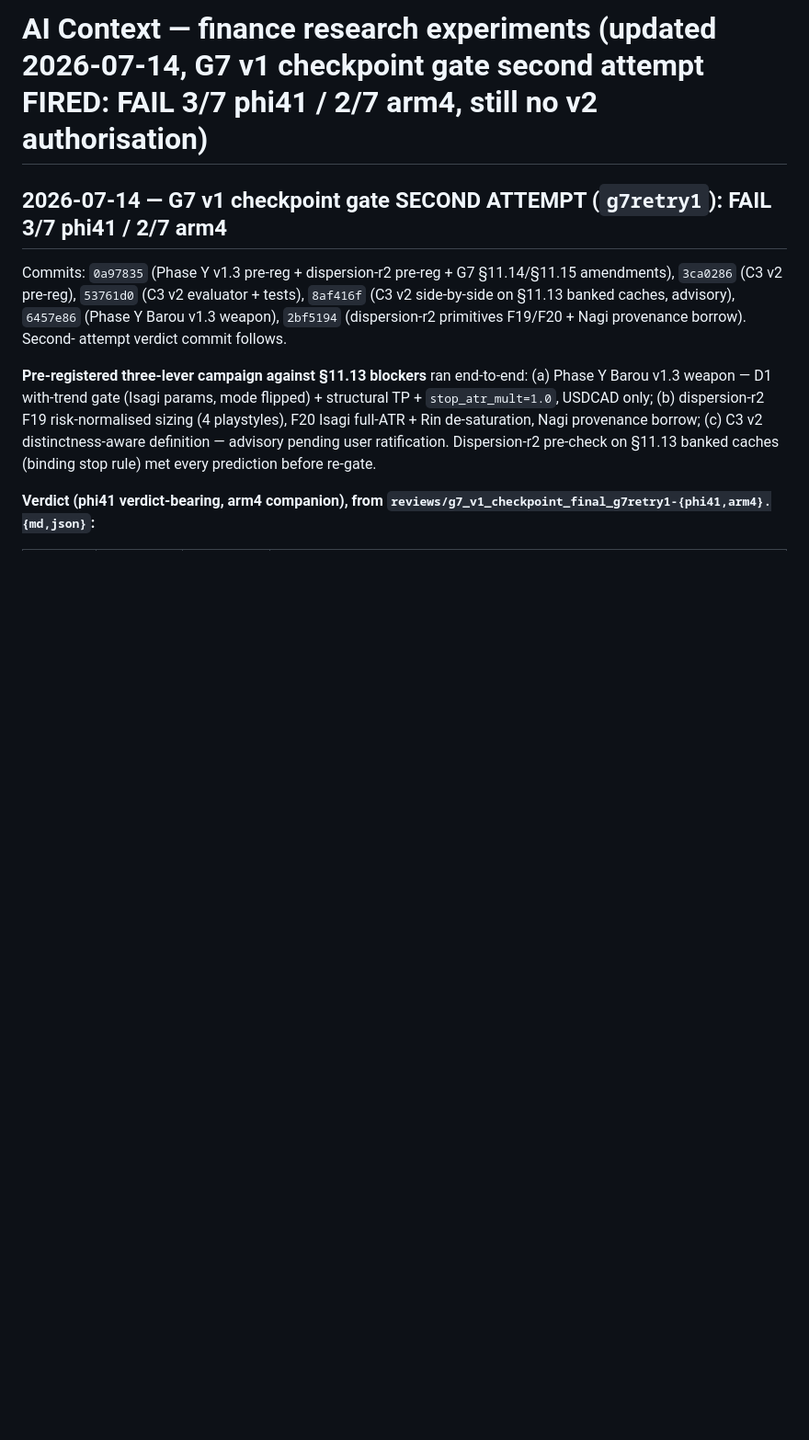
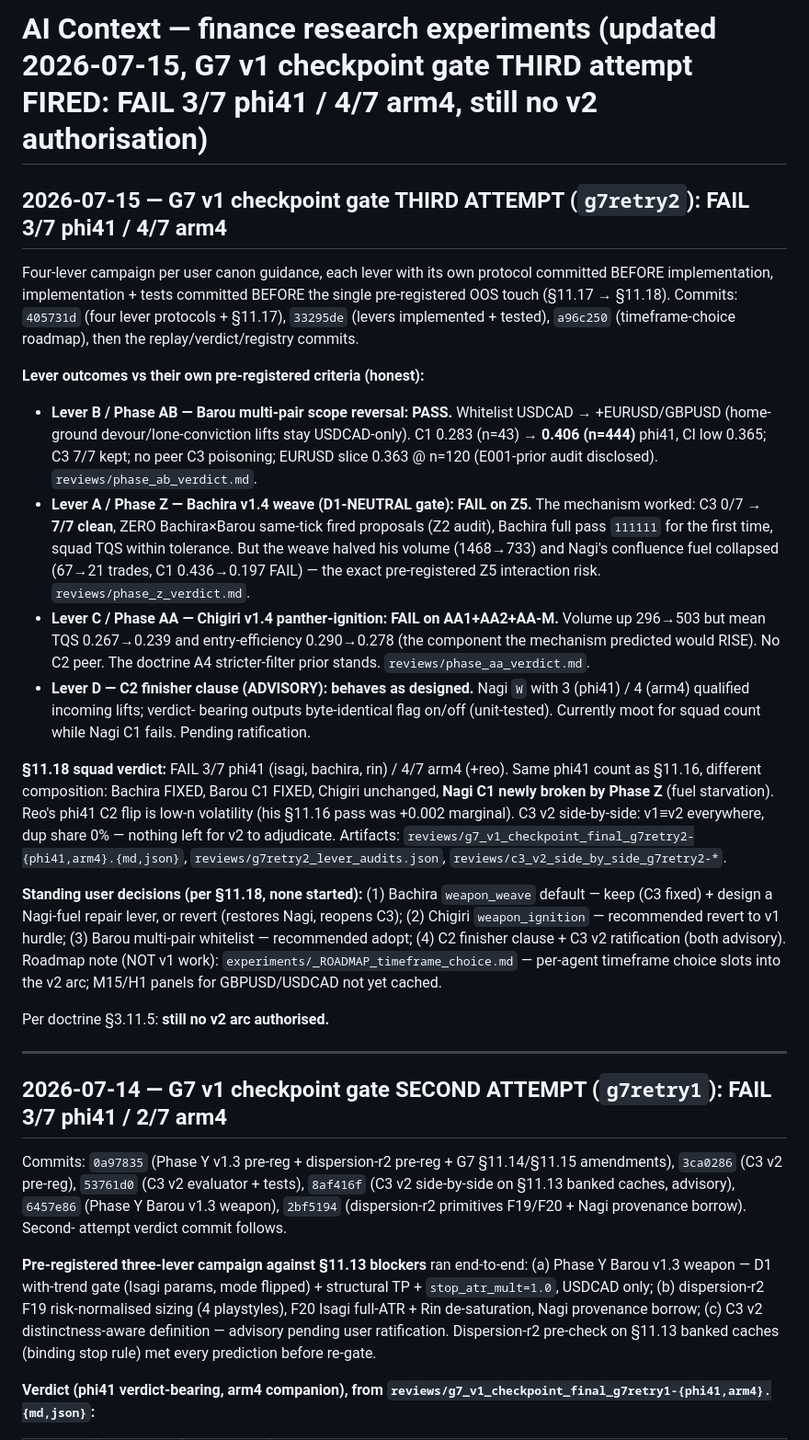
Before and after one commit to TheFinix13/finance-research-experiments, a Markdown page: ai_context.md, the part around the change. Shown at 92% size. Drawn GitHub-style; blank space fills up the shorter version.

Commit message:
G7 §11.18 third-attempt verdict recorded; EXPERIMENTS + ai_context updated

```diff
--- a/ai_context.md
+++ b/ai_context.md
@@ -1,4 +1,59 @@
-# AI Context — finance research experiments (updated 2026-07-14, G7 v1 checkpoint gate second attempt FIRED: **FAIL 3/7 phi41 / 2/7 arm4**, still no v2 authorisation)
+# AI Context — finance research experiments (updated 2026-07-15, G7 v1 checkpoint gate THIRD attempt FIRED: **FAIL 3/7 phi41 / 4/7 arm4**, still no v2 authorisation)
+
+## 2026-07-15 — G7 v1 checkpoint gate THIRD ATTEMPT (`g7retry2`): FAIL 3/7 phi41 / 4/7 arm4
+
+Four-lever campaign per user canon guidance, each lever with its own
+protocol committed BEFORE implementation, implementation + tests
+committed BEFORE the single pre-registered OOS touch (§11.17 → §11.18).
+Commits: `405731d` (four lever protocols + §11.17), `33295de` (levers
+implemented + tested), `a96c250` (timeframe-choice roadmap), then the
+replay/verdict/registry commits.
+
+**Lever outcomes vs their own pre-registered criteria (honest):**
+
+- **Lever B / Phase AB — Barou multi-pair scope reversal: PASS.**
+  Whitelist USDCAD → +EURUSD/GBPUSD (home-ground devour/lone-conviction
+  lifts stay USDCAD-only). C1 0.283 (n=43) → **0.406 (n=444)** phi41,
+  CI low 0.365; C3 7/7 kept; no peer C3 poisoning; EURUSD slice 0.363
+  @ n=120 (E001-prior audit disclosed). `reviews/phase_ab_verdict.md`.
+- **Lever A / Phase Z — Bachira v1.4 weave (D1-NEUTRAL gate): FAIL on
+  Z5.** The mechanism worked: C3 0/7 → **7/7 clean**, ZERO Bachira×Barou
+  same-tick fired proposals (Z2 audit), Bachira full pass `111111` for
+  the first time, squad TQS within tolerance. But the weave halved his
+  volume (1468→733) and Nagi's confluence fuel collapsed (67→21 trades,
+  C1 0.436→0.197 FAIL) — the exact pre-registered Z5 interaction risk.
+  `reviews/phase_z_verdict.md`.
+- **Lever C / Phase AA — Chigiri v1.4 panther-ignition: FAIL on
+  AA1+AA2+AA-M.** Volume up 296→503 but mean TQS 0.267→0.239 and
+  entry-efficiency 0.290→0.278 (the component the mechanism predicted
+  would RISE). No C2 peer. The doctrine A4 stricter-filter prior
+  stands. `reviews/phase_aa_verdict.md`.
+- **Lever D — C2 finisher clause (ADVISORY): behaves as designed.**
+  Nagi `W` with 3 (phi41) / 4 (arm4) qualified incoming lifts; verdict-
+  bearing outputs byte-identical flag on/off (unit-tested). Currently
+  moot for squad count while Nagi C1 fails. Pending ratification.
+
+**§11.18 squad verdict:** FAIL 3/7 phi41 (isagi, bachira, rin) / 4/7
+arm4 (+reo). Same phi41 count as §11.16, different composition: Bachira
+FIXED, Barou C1 FIXED, Chigiri unchanged, **Nagi C1 newly broken by
+Phase Z** (fuel starvation). Reo's phi41 C2 flip is low-n volatility
+(his §11.16 pass was +0.002 marginal). C3 v2 side-by-side: v1≡v2
+everywhere, dup share 0% — nothing left for v2 to adjudicate.
+Artifacts: `reviews/g7_v1_checkpoint_final_g7retry2-{phi41,arm4}.{md,json}`,
+`reviews/g7retry2_lever_audits.json`, `reviews/c3_v2_side_by_side_g7retry2-*`.
+
+**Standing user decisions (per §11.18, none started):** (1) Bachira
+`weapon_weave` default — keep (C3 fixed) + design a Nagi-fuel repair
+lever, or revert (restores Nagi, reopens C3); (2) Chigiri
+`weapon_ignition` — recommended revert to v1 hurdle; (3) Barou
+multi-pair whitelist — recommended adopt; (4) C2 finisher clause + C3
+v2 ratification (both advisory). Roadmap note (NOT v1 work):
+`experiments/_ROADMAP_timeframe_choice.md` — per-agent timeframe choice
+slots into the v2 arc; M15/H1 panels for GBPUSD/USDCAD not yet cached.
+
+Per doctrine §3.11.5: **still no v2 arc authorised.**
+
+---
 
 ## 2026-07-14 — G7 v1 checkpoint gate SECOND ATTEMPT (`g7retry1`): FAIL 3/7 phi41 / 2/7 arm4
 
```
Also changed, not shown: EXPERIMENTS.md (+1 -0 lines), 1 other file.
